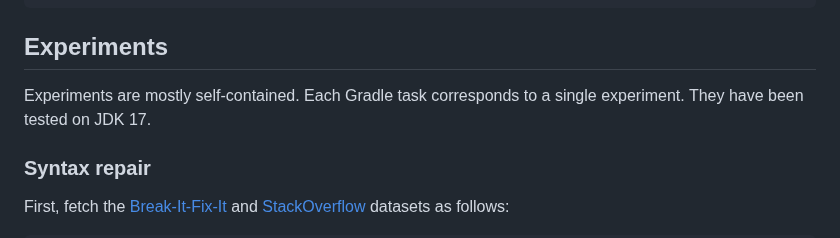
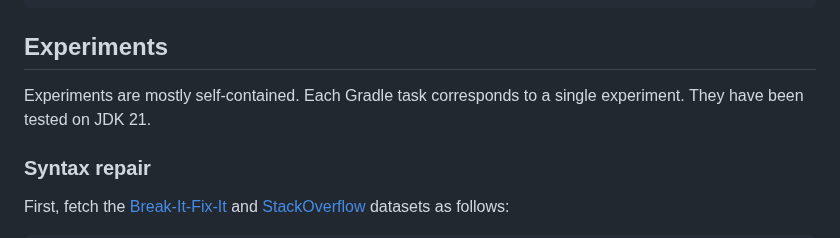
Before and after one commit to breandan/cstk, a Markdown page: README.md, the part around the change. Rendered like a GitHub page.

```diff
--- a/README.md
+++ b/README.md
@@ -108,7 +108,7 @@ sbatch submit_job.sh
 
 ## Experiments
 
-Experiments are mostly self-contained. Each Gradle task corresponds to a single experiment. They have been tested on JDK 17.
+Experiments are mostly self-contained. Each Gradle task corresponds to a single experiment. They have been tested on JDK 21.
 
 ### Syntax repair
 
```
